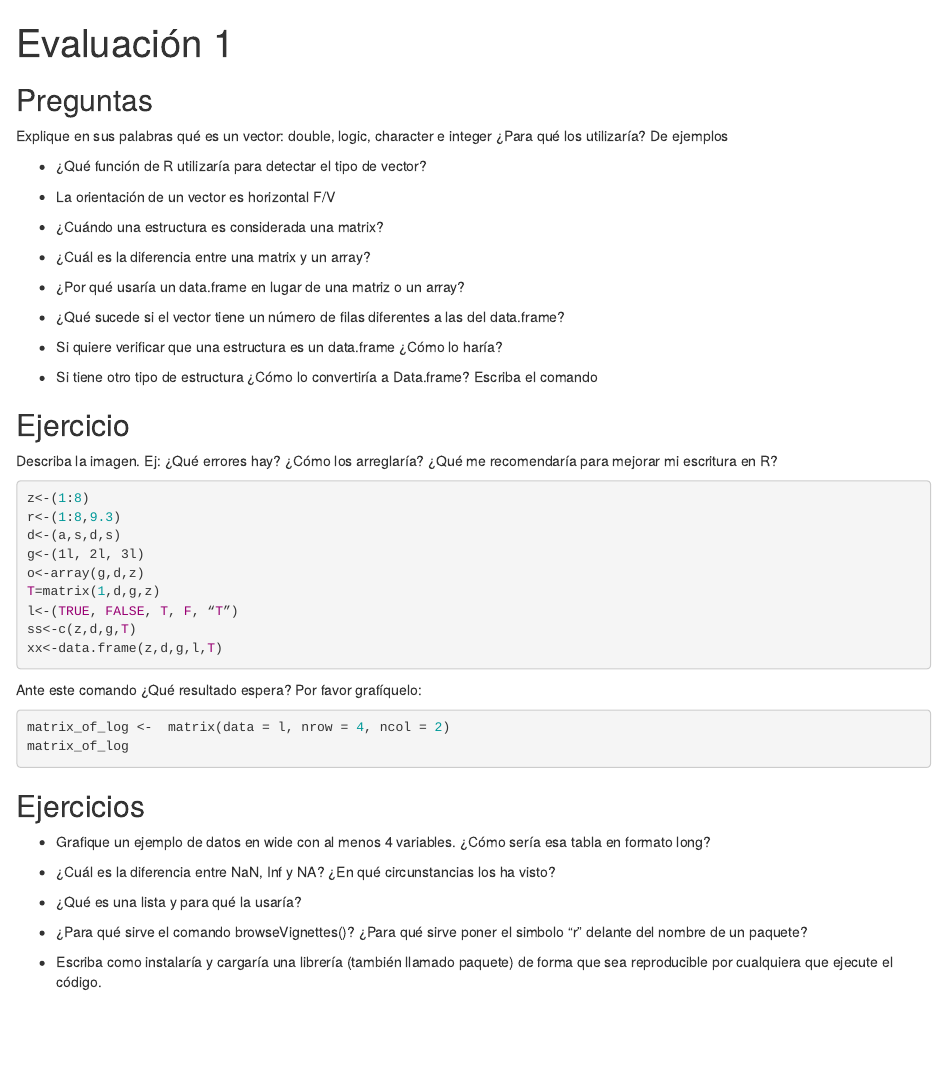
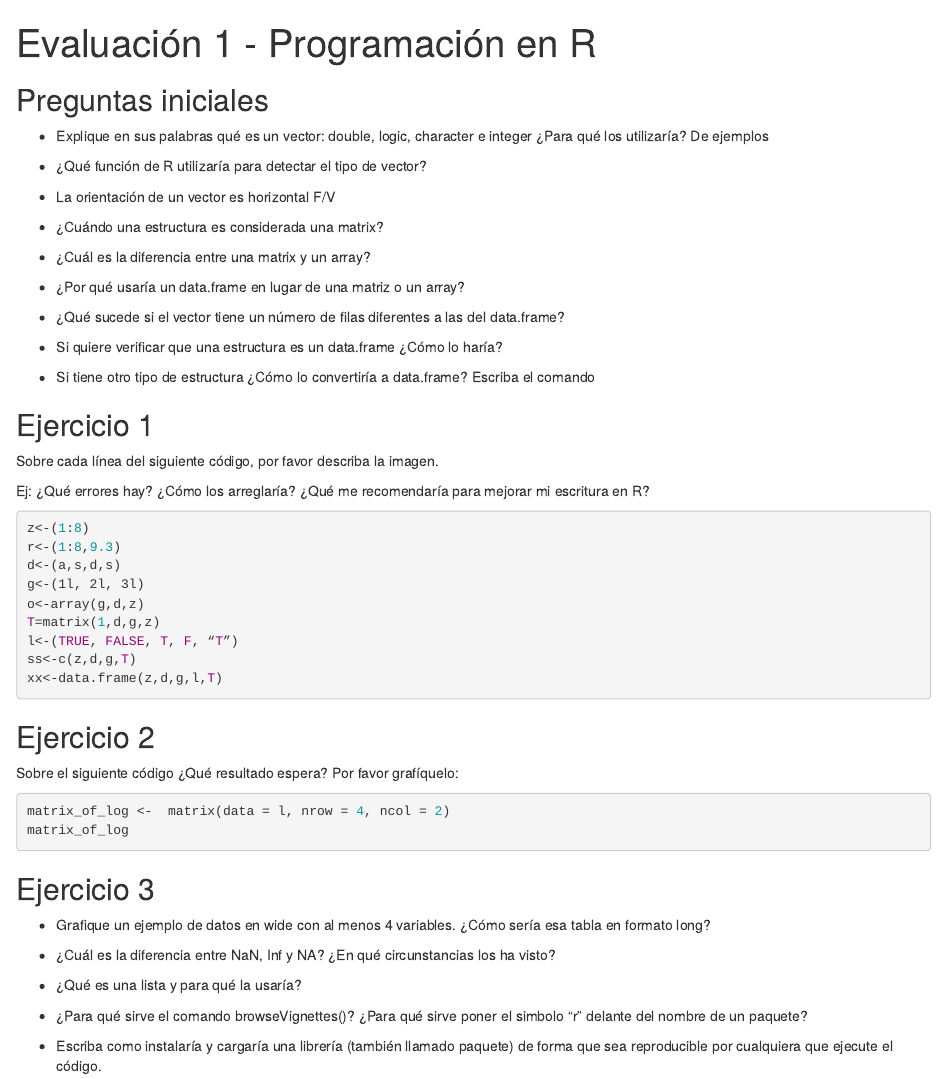
Before and after one commit to zmcucunuba/epi-training, an R Markdown document (Evaluacion 1.Rmd): the page in a window 1100 px wide, from its top. Rendered offline with R 4.5, knitr and Pandoc, with nearby package versions.

Commit message:
rmakdown ejercicio 1

````diff
--- a/Evaluacion 1.Rmd
+++ b/Evaluacion 1.Rmd
@@ -1,5 +1,5 @@
 ---
-title: "Evaluación 1"
+title: "Evaluación 1 - Programación en R"
 output: html_document
 ---
 
@@ -7,10 +7,10 @@ output: html_document
 knitr::opts_chunk$set(echo = TRUE)
 ```
 
-## Preguntas
+## Preguntas iniciales
 
 
-Explique en sus palabras qué es un vector: double, logic, character e integer ¿Para qué los utilizaría? De ejemplos
+- Explique en sus palabras qué es un vector: double, logic, character e integer ¿Para qué los utilizaría? De ejemplos
 
 - ¿Qué función de R utilizaría para detectar el tipo de vector?
 
@@ -26,11 +26,13 @@ Explique en sus palabras qué es un vector: double, logic, character e integer
 
 - Si quiere verificar que una estructura es un data.frame ¿Cómo lo haría?
 
-- Si tiene otro tipo de estructura ¿Cómo lo convertiría a Data.frame? Escriba el comando
+- Si tiene otro tipo de estructura ¿Cómo lo convertiría a data.frame? Escriba el comando
 
-## Ejercicio
+## Ejercicio 1
 
-Describa la imagen. Ej: ¿Qué errores hay? ¿Cómo los arreglaría? ¿Qué me recomendaría para mejorar mi escritura en R?
+Sobre cada línea del siguiente código, por favor describa la imagen.
+
+Ej: ¿Qué errores hay? ¿Cómo los arreglaría? ¿Qué me recomendaría para mejorar mi escritura en R?
 
 
 ```{r, error=TRUE, eval = FALSE}
@@ -47,8 +49,9 @@ xx<-data.frame(z,d,g,l,T)
 ```
 
 
+## Ejercicio 2
 
-Ante este comando ¿Qué resultado espera? Por favor grafíquelo:
+Sobre el siguiente código ¿Qué resultado espera? Por favor grafíquelo:
 
 ```{r, error=TRUE, eval = FALSE}
 matrix_of_log <-  matrix(data = l, nrow = 4, ncol = 2)
@@ -58,7 +61,7 @@ matrix_of_log
 
 
 
-## Ejercicios
+## Ejercicio 3
 
 - Grafique un ejemplo de datos en wide con al menos 4 variables. ¿Cómo sería esa tabla en formato long?
 
````
Also changed, not shown: Evaluacion-1.html.
